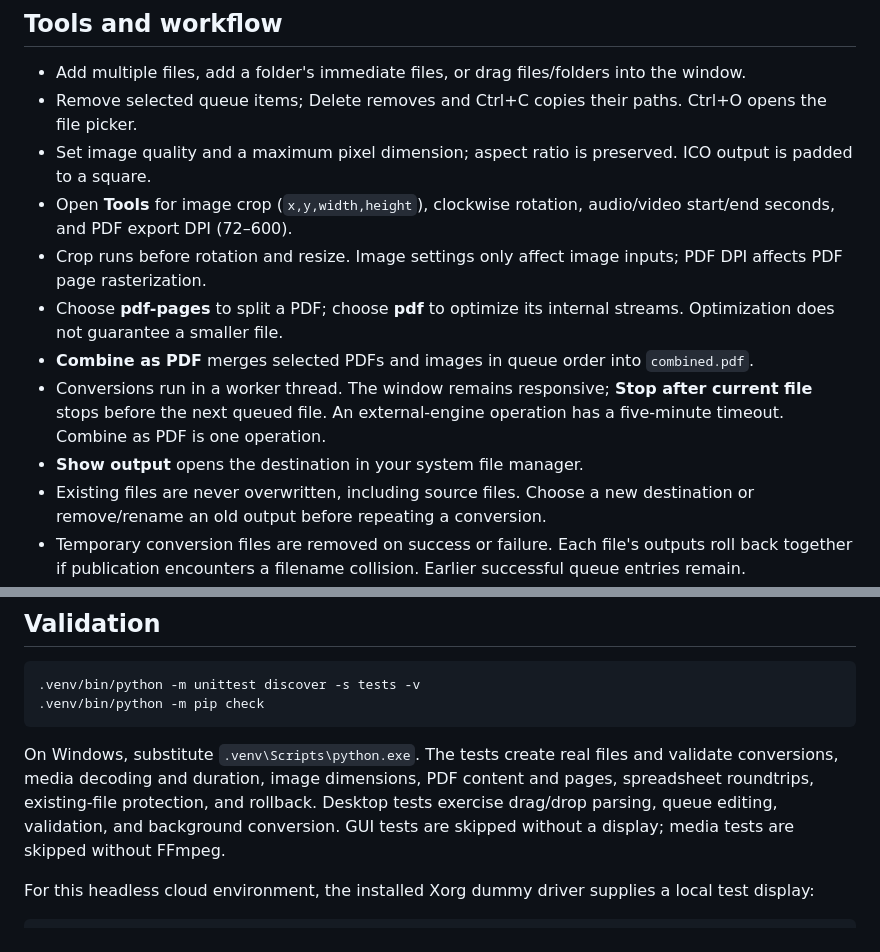
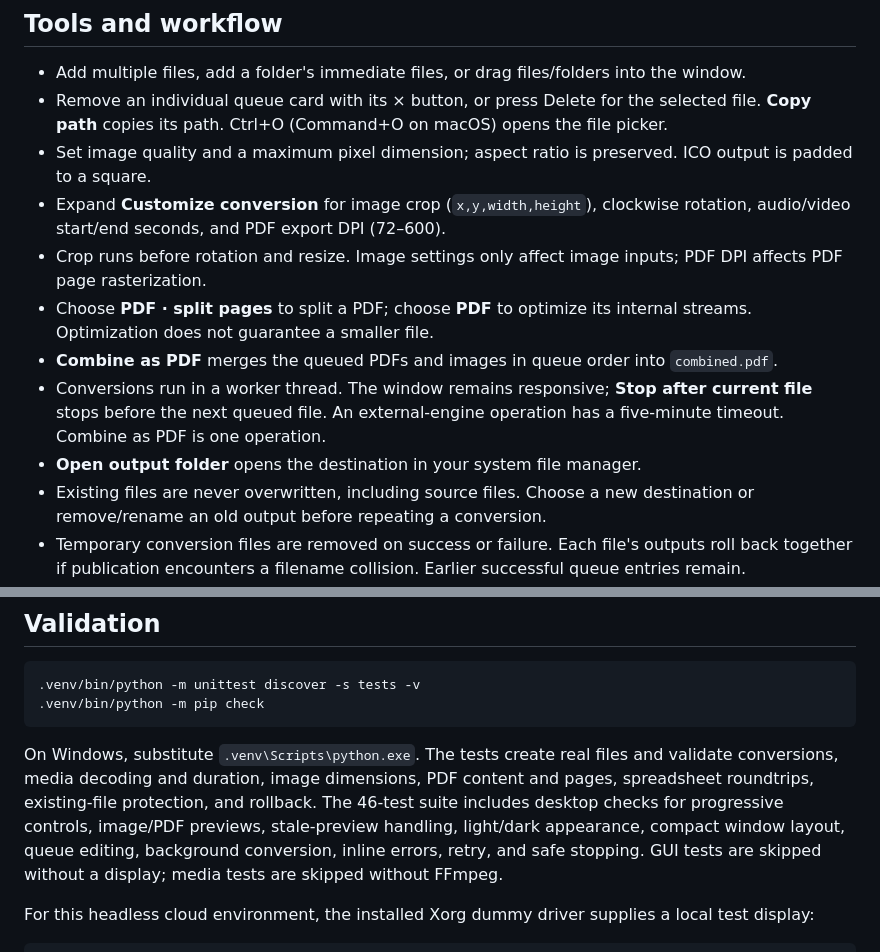
Before and after one commit to YR973/File-Converter, a Markdown page: README.md, 2 parts joined by grey strips. Rendered like a GitHub page.

````diff
--- a/README.md
+++ b/README.md
@@ -60,14 +73,14 @@ Only compatible destinations appear for the selected queue. A mixed queue shows
 ## Tools and workflow
 
 - Add multiple files, add a folder's immediate files, or drag files/folders into the window.
-- Remove selected queue items; Delete removes and Ctrl+C copies their paths. Ctrl+O opens the file picker.
+- Remove an individual queue card with its × button, or press Delete for the selected file. **Copy path** copies its path. Ctrl+O (Command+O on macOS) opens the file picker.
 - Set image quality and a maximum pixel dimension; aspect ratio is preserved. ICO output is padded to a square.
-- Open **Tools** for image crop (`x,y,width,height`), clockwise rotation, audio/video start/end seconds, and PDF export DPI (72–600).
+- Expand **Customize conversion** for image crop (`x,y,width,height`), clockwise rotation, audio/video start/end seconds, and PDF export DPI (72–600).
 - Crop runs before rotation and resize. Image settings only affect image inputs; PDF DPI affects PDF page rasterization.
-- Choose **pdf-pages** to split a PDF; choose **pdf** to optimize its internal streams. Optimization does not guarantee a smaller file.
-- **Combine as PDF** merges selected PDFs and images in queue order into `combined.pdf`.
+- Choose **PDF · split pages** to split a PDF; choose **PDF** to optimize its internal streams. Optimization does not guarantee a smaller file.
+- **Combine as PDF** merges the queued PDFs and images in queue order into `combined.pdf`.
 - Conversions run in a worker thread. The window remains responsive; **Stop after current file** stops before the next queued file. An external-engine operation has a five-minute timeout. Combine as PDF is one operation.
-- **Show output** opens the destination in your system file manager.
+- **Open output folder** opens the destination in your system file manager.
 - Existing files are never overwritten, including source files. Choose a new destination or remove/rename an old output before repeating a conversion.
 - Temporary conversion files are removed on success or failure. Each file's outputs roll back together if publication encounters a filename collision. Earlier successful queue entries remain.
 
@@ -90,7 +103,7 @@ macOS-specific actions such as AirDrop, Finder drag interception, a global keybo
 .venv/bin/python -m pip check
 ```
 
-On Windows, substitute `.venv\Scripts\python.exe`. The tests create real files and validate conversions, media decoding and duration, image dimensions, PDF content and pages, spreadsheet roundtrips, existing-file protection, and rollback. Desktop tests exercise drag/drop parsing, queue editing, validation, and background conversion. GUI tests are skipped without a display; media tests are skipped without FFmpeg.
+On Windows, substitute `.venv\Scripts\python.exe`. The tests create real files and validate conversions, media decoding and duration, image dimensions, PDF content and pages, spreadsheet roundtrips, existing-file protection, and rollback. The 46-test suite includes desktop checks for progressive controls, image/PDF previews, stale-preview handling, light/dark appearance, compact window layout, queue editing, background conversion, inline errors, retry, and safe stopping. GUI tests are skipped without a display; media tests are skipped without FFmpeg.
 
 For this headless cloud environment, the installed Xorg dummy driver supplies a local test display:
 
````
Also changed, not shown: other parts of README.md (+14 -1 lines), docs/workspace.png (added), 6 other files.
